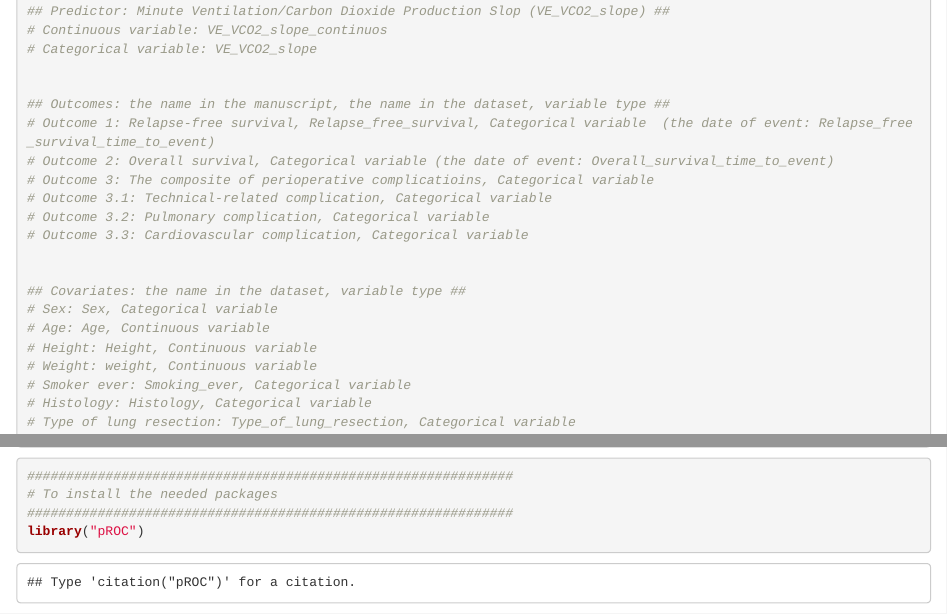
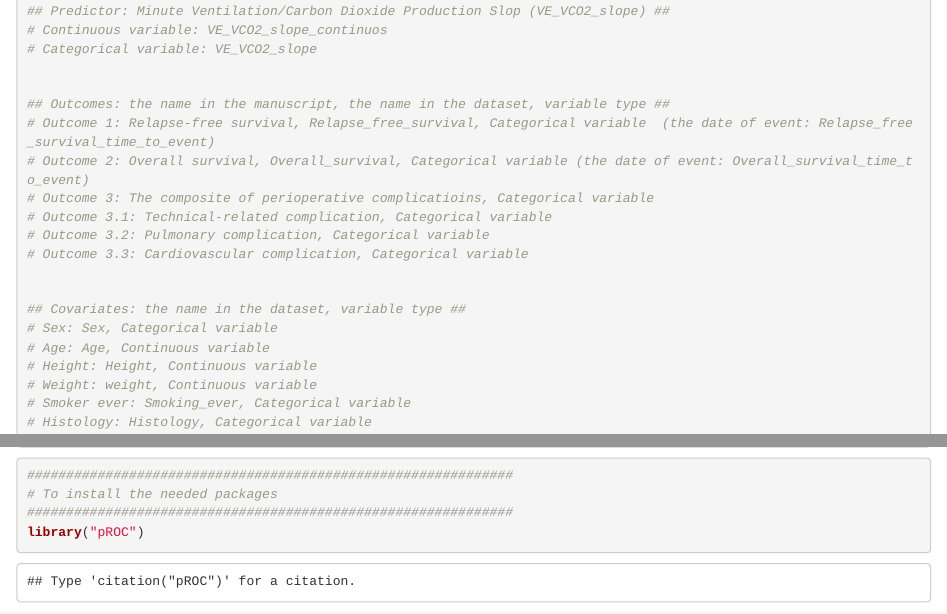
Before and after one commit to YSDun/VE-VCO2, an R Markdown document (VE_VCO2.Rmd): the page in a window 1100 px wide, from 260 px down, and a second part further down, joined at a grey line. Rendered offline with R 4.5, knitr and Pandoc, with nearby package versions; some code elsewhere in the file could not run offline.

Commit message:
Update VE_VCO2.Rmd

```diff
--- a/VE_VCO2.Rmd
+++ b/VE_VCO2.Rmd
@@ -19,7 +19,7 @@ Title: "Prognostic Role of Minute Ventilation/Carbon Dioxide Production Slope fo
 
 ## Outcomes: the name in the manuscript, the name in the dataset, variable type ##
 # Outcome 1: Relapse-free survival, Relapse_free_survival, Categorical variable  (the date of event: Relapse_free_survival_time_to_event)
-# Outcome 2: Overall survival, Categorical variable (the date of event: Overall_survival_time_to_event)
+# Outcome 2: Overall survival, Overall_survival, Categorical variable (the date of event: Overall_survival_time_to_event)
 # Outcome 3: The composite of perioperative complicatioins, Categorical variable
 # Outcome 3.1: Technical-related complication, Categorical variable
 # Outcome 3.2: Pulmonary complication, Categorical variable
```
